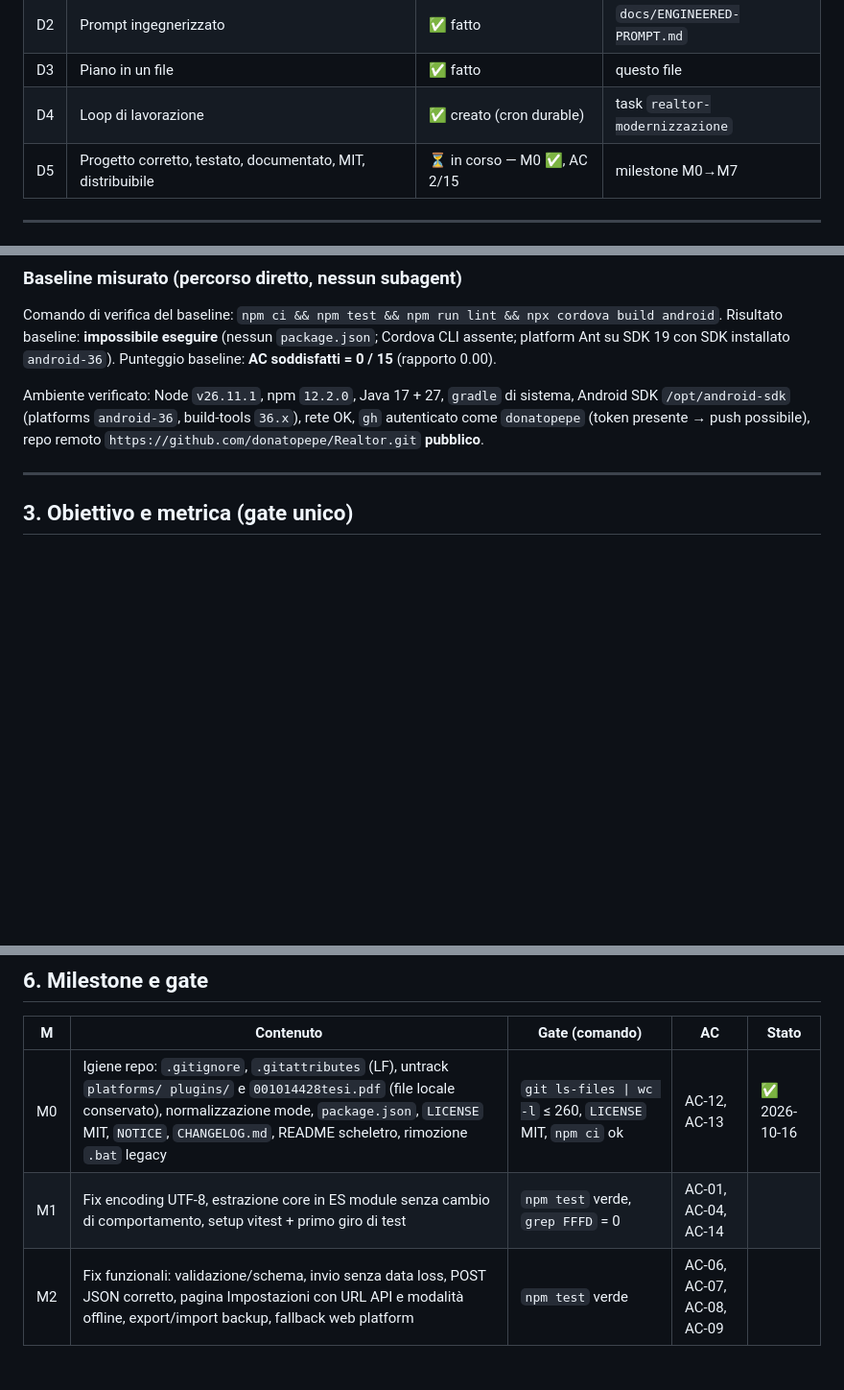
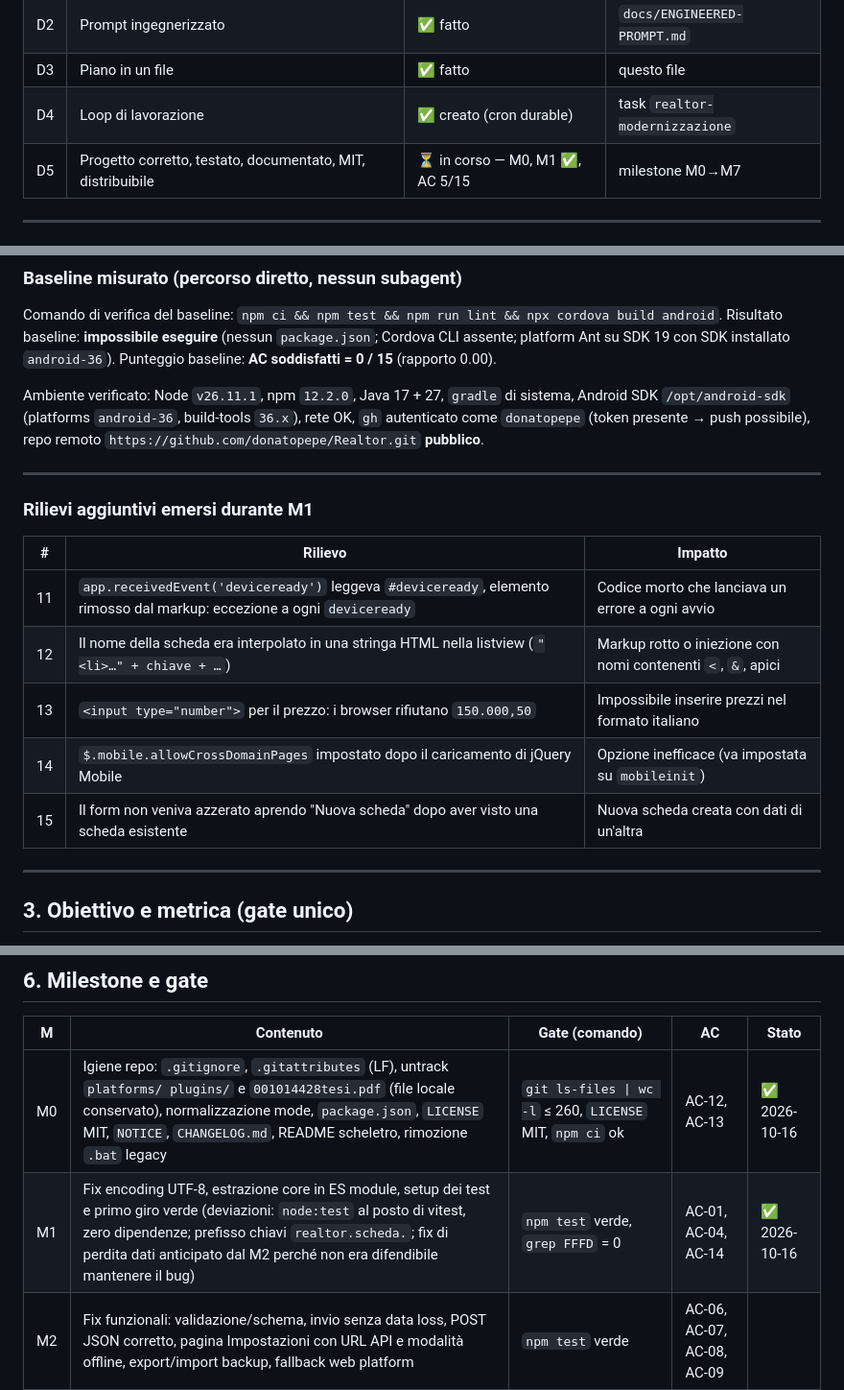
Before and after one commit to donatopepe/Realtor, a Markdown page: PLAN.md, 3 parts joined by grey strips. Shown at 96% size. GitHub-like rendering; blank space fills up the shorter version.

Commit message:
M1: registra esito gate (51 test, 0 U+FFFD, coverage core >= 96%) nel piano

```diff
--- a/PLAN.md
+++ b/PLAN.md
@@ -14,7 +14,7 @@
 | D2 | Prompt ingegnerizzato | ✅ fatto | `docs/ENGINEERED-PROMPT.md` |
 | D3 | Piano in un file | ✅ fatto | questo file |
 | D4 | Loop di lavorazione | ✅ creato (cron durable) | task `realtor-modernizzazione` |
-| D5 | Progetto corretto, testato, documentato, MIT, distribuibile | ⏳ in corso — M0 ✅, AC 2/15 | milestone M0→M7 |
+| D5 | Progetto corretto, testato, documentato, MIT, distribuibile | ⏳ in corso — M0, M1 ✅, AC 5/15 | milestone M0→M7 |
 
 ---
 
@@ -42,6 +42,18 @@ Risultato baseline: **impossibile eseguire** (nessun `package.json`; Cordova CLI
 Punteggio baseline: **AC soddisfatti = 0 / 15** (rapporto 0.00).
 
 Ambiente verificato: Node `v26.11.1`, npm `12.2.0`, Java 17 + 27, `gradle` di sistema, Android SDK `/opt/android-sdk` (platforms `android-36`, build-tools `36.x`), rete OK, `gh` autenticato come `donatopepe` (token presente → push possibile), repo remoto `https://github.com/donatopepe/Realtor.git` **pubblico**.
+
+---
+
+### Rilievi aggiuntivi emersi durante M1
+
+| # | Rilievo | Impatto |
+|---|---------|---------|
+| 11 | `app.receivedEvent('deviceready')` leggeva `#deviceready`, elemento rimosso dal markup: eccezione a ogni `deviceready` | Codice morto che lanciava un errore a ogni avvio |
+| 12 | Il nome della scheda era interpolato in una stringa HTML nella listview (`"<li>…" + chiave + …`) | Markup rotto o iniezione con nomi contenenti `<`, `&`, apici |
+| 13 | `<input type="number">` per il prezzo: i browser rifiutano `150.000,50` | Impossibile inserire prezzi nel formato italiano |
+| 14 | `$.mobile.allowCrossDomainPages` impostato dopo il caricamento di jQuery Mobile | Opzione inefficace (va impostata su `mobileinit`) |
+| 15 | Il form non veniva azzerato aprendo "Nuova scheda" dopo aver visto una scheda esistente | Nuova scheda creata con dati di un'altra |
 
 ---
 
@@ -112,7 +124,7 @@ Principi: logica core pura e iniettabile → testabile in Node senza device; `ww
 | M | Contenuto | Gate (comando) | AC | Stato |
 |---|-----------|----------------|-----|-------|
 | M0 | Igiene repo: `.gitignore`, `.gitattributes` (LF), untrack `platforms/ plugins/` e `001014428tesi.pdf` (file locale conservato), normalizzazione mode, `package.json`, `LICENSE` MIT, `NOTICE`, `CHANGELOG.md`, README scheletro, rimozione `.bat` legacy | `git ls-files \| wc -l` ≤ 260, `LICENSE` MIT, `npm ci` ok | AC-12, AC-13 | ✅ 2026-10-16 |
-| M1 | Fix encoding UTF-8, estrazione core in ES module senza cambio di comportamento, setup vitest + primo giro di test | `npm test` verde, `grep FFFD` = 0 | AC-01, AC-04, AC-14 |
+| M1 | Fix encoding UTF-8, estrazione core in ES module, setup dei test e primo giro verde (deviazioni: `node:test` al posto di vitest, zero dipendenze; prefisso chiavi `realtor.scheda.`; fix di perdita dati anticipato dal M2 perché non era difendibile mantenere il bug) | `npm test` verde, `grep FFFD` = 0 | AC-01, AC-04, AC-14 | ✅ 2026-10-16 |
 | M2 | Fix funzionali: validazione/schema, invio senza data loss, POST JSON corretto, pagina Impostazioni con URL API e modalità offline, export/import backup, fallback web platform | `npm test` verde | AC-06, AC-07, AC-08, AC-09 |
 | M3 | Server di riferimento + test integration + Dockerfile + `docs/API.md` | `npm run server:test` verde | AC-10 |
 | M4 | E2E Playwright (≥6 scenari) + PWA manifest + screenshot per README | `npm run test:e2e` verde | AC-03, AC-06 |
```
Also changed, not shown: other parts of PLAN.md (+1 -0 lines).
